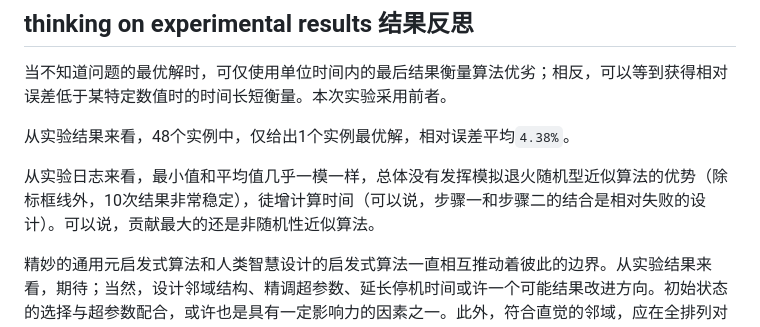
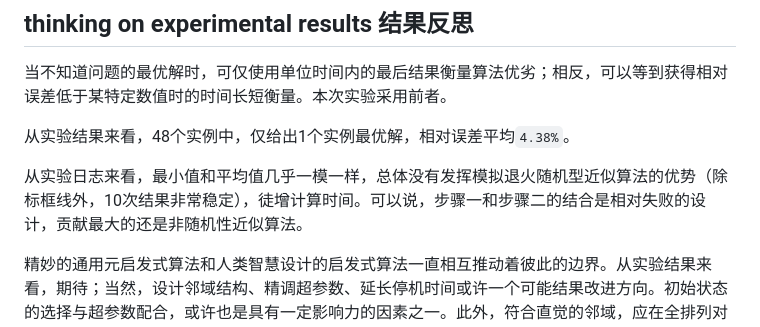
Before and after one commit to DURUII/Homework-Algorithm-TSPLIB95, a Markdown page: README.md, the part around the change. Drawn GitHub-style.

```diff
--- a/README.md
+++ b/README.md
@@ -196,7 +196,7 @@ $。将其视作$`n`$维空间中的一个点，其邻域常常定义为$`\sigma
 
 从实验结果来看，48个实例中，仅给出1个实例最优解，相对误差平均`4.38%`。
 
-从实验日志来看，最小值和平均值几乎一模一样，总体没有发挥模拟退火随机型近似算法的优势（除标框线外，10次结果非常稳定），徒增计算时间（可以说，步骤一和步骤二的结合是相对失败的设计）。可以说，贡献最大的还是非随机性近似算法。
+从实验日志来看，最小值和平均值几乎一模一样，总体没有发挥模拟退火随机型近似算法的优势（除标框线外，10次结果非常稳定），徒增计算时间。可以说，步骤一和步骤二的结合是相对失败的设计，贡献最大的还是非随机性近似算法。
 
 精妙的通用元启发式算法和人类智慧设计的启发式算法一直相互推动着彼此的边界。从实验结果来看，期待；当然，设计邻域结构、精调超参数、延长停机时间或许一个可能结果改进方向。初始状态的选择与超参数配合，或许也是具有一定影响力的因素之一。此外，符合直觉的邻域，应在全排列对应的路线的长度、图形上差异不能太大，点对换、插入是否高效，也值得探讨，应当分析现有解与最优解的细微差距。
 
```
